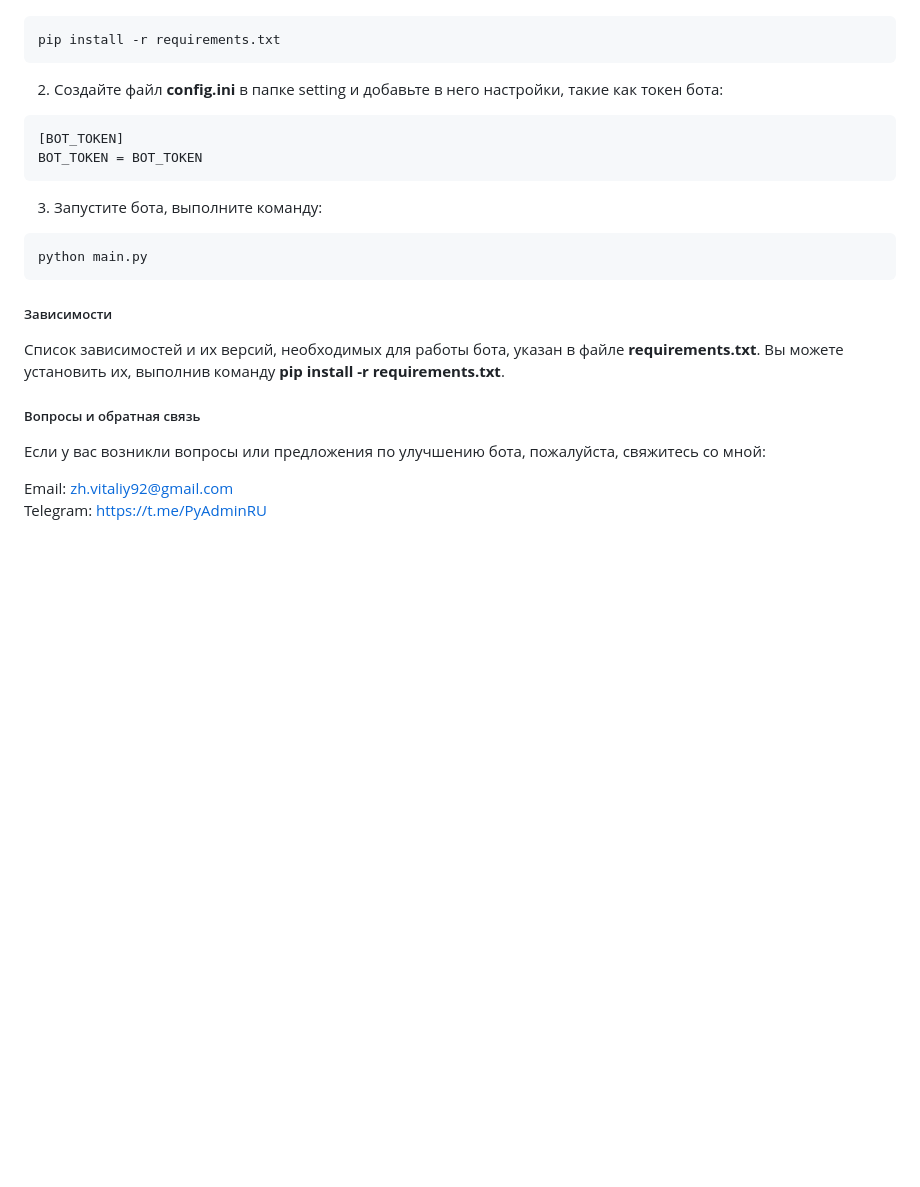
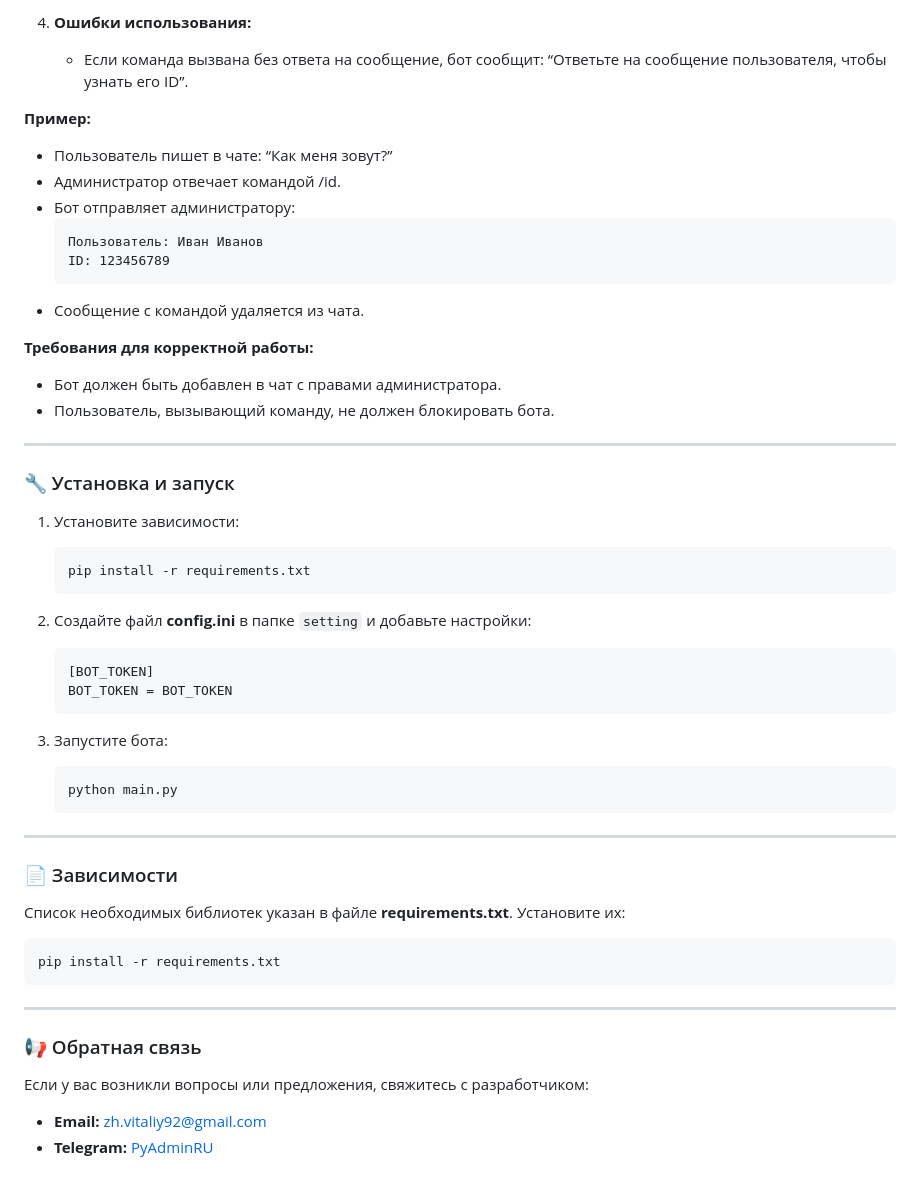
Before and after one commit to pyadrus/Telegram-Admin-bot-WebApp, a Markdown page: README.md, the part around one of its changes. Rendered like a GitHub page; blank space fills up the shorter version.

````diff
--- a/README.md
+++ b/README.md
@@ -39,25 +61,52 @@
+4. **Ошибки использования:**
+   - Если команда вызвана без ответа на сообщение, бот сообщит: “Ответьте на сообщение пользователя, чтобы узнать его ID”.
+
+**Пример:**
+- Пользователь пишет в чате: “Как меня зовут?”
+- Администратор отвечает командой /id.
+- Бот отправляет администратору:
+  ```
+  Пользователь: Иван Иванов
+  ID: 123456789
+  ```
+- Сообщение с командой удаляется из чата.
+
+**Требования для корректной работы:**
+- Бот должен быть добавлен в чат с правами администратора.
+- Пользователь, вызывающий команду, не должен блокировать бота.
+
+---
+
+### 🔧 Установка и запуск
+
+1. Установите зависимости:
+   ```bash
+   pip install -r requirements.txt
+   ```
+
+2. Создайте файл **config.ini** в папке `setting` и добавьте настройки:
+   ```ini
+   [BOT_TOKEN]
+   BOT_TOKEN = BOT_TOKEN
+   ```
+
+3. Запустите бота:
+   ```bash
+   python main.py
+   ```
+
+---
+
+### 📄 Зависимости
+Список необходимых библиотек указан в файле **requirements.txt**. Установите их:
+```bash
 pip install -r requirements.txt
 ```
 
-2. Создайте файл **config.ini** в папке setting и добавьте в него настройки, такие как токен бота:
+---
 
-```
-[BOT_TOKEN]
-BOT_TOKEN = BOT_TOKEN
-```
+### 📢 Обратная связь
+Если у вас возникли вопросы или предложения, свяжитесь с разработчиком:
 
-3. Запустите бота, выполните команду:
-
-```
-python main.py
-```
-
-##### Зависимости
-Список зависимостей и их версий, необходимых для работы бота, указан в файле **requirements.txt**. Вы можете установить их,
-выполнив команду **pip install -r requirements.txt**.
-
-##### Вопросы и обратная связь
-Если у вас возникли вопросы или предложения по улучшению бота, пожалуйста, свяжитесь со мной:
-
-Email: zh.vitaliy92@gmail.com\
-Telegram: https://t.me/PyAdminRU
+- **Email:** zh.vitaliy92@gmail.com
+- **Telegram:** [PyAdminRU](https://t.me/PyAdminRU)
````
Also changed, not shown: other parts of README.md (+50 -28 lines).
